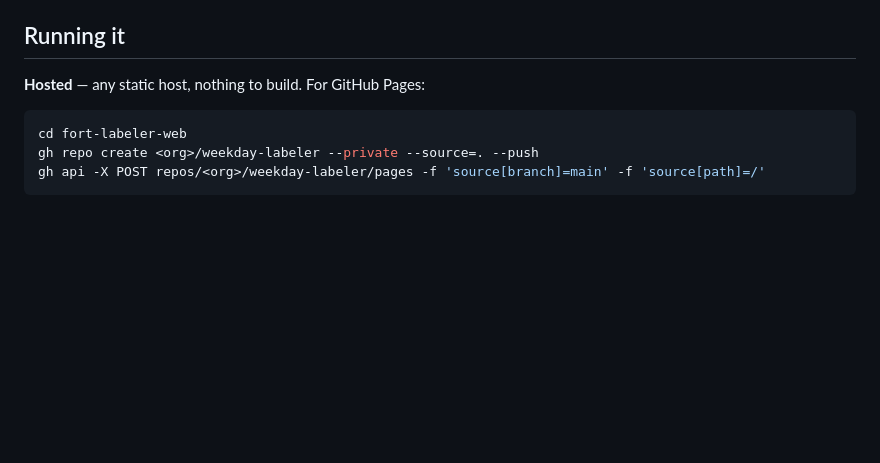
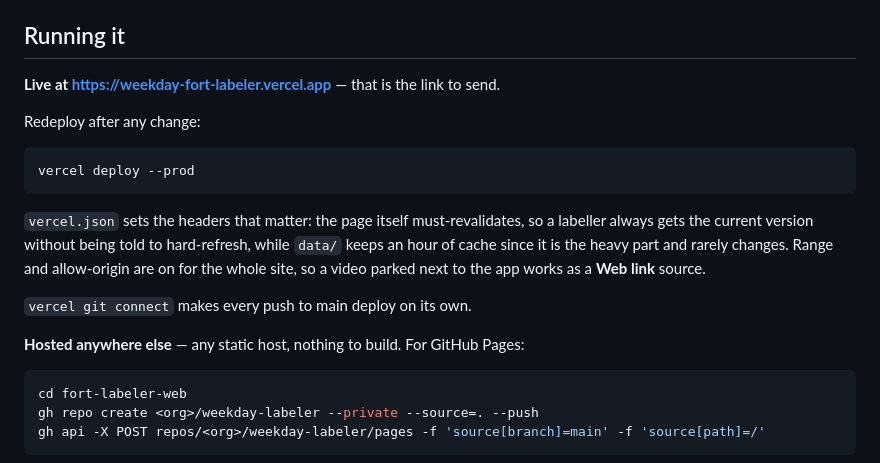
Before and after one commit to vaibhavjhaftw/weekday-labeler, a Markdown page: README.md, the part around the change. Rendered like a GitHub page; blank space fills up the shorter version.

Commit message:
Point the README at the Vercel deployment
Co-Authored-By: Claude Opus 5 <noreply@anthropic.com>

````diff
--- a/README.md
+++ b/README.md
@@ -133,7 +133,23 @@ the app walks through.
 
 ## Running it
 
-**Hosted** — any static host, nothing to build. For GitHub Pages:
+**Live at https://weekday-fort-labeler.vercel.app** — that is the link to send.
+
+Redeploy after any change:
+
+```bash
+vercel deploy --prod
+```
+
+`vercel.json` sets the headers that matter: the page itself must-revalidates, so
+a labeller always gets the current version without being told to hard-refresh,
+while `data/` keeps an hour of cache since it is the heavy part and rarely
+changes. Range and allow-origin are on for the whole site, so a video parked
+next to the app works as a **Web link** source.
+
+`vercel git connect` makes every push to main deploy on its own.
+
+**Hosted anywhere else** — any static host, nothing to build. For GitHub Pages:
 
 ```bash
 cd fort-labeler-web
````
